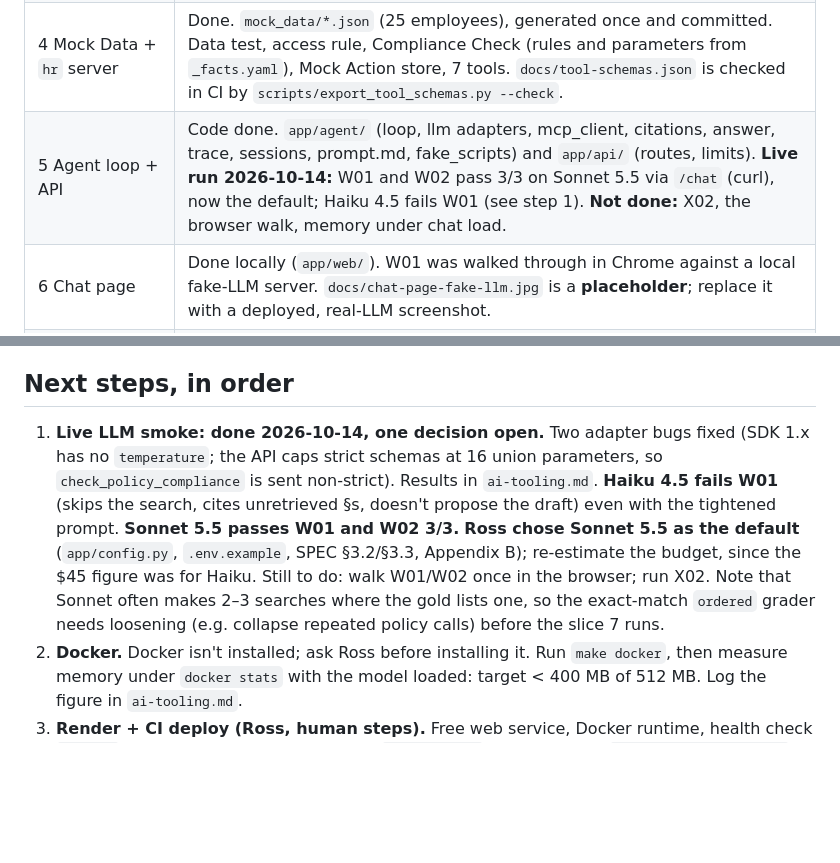
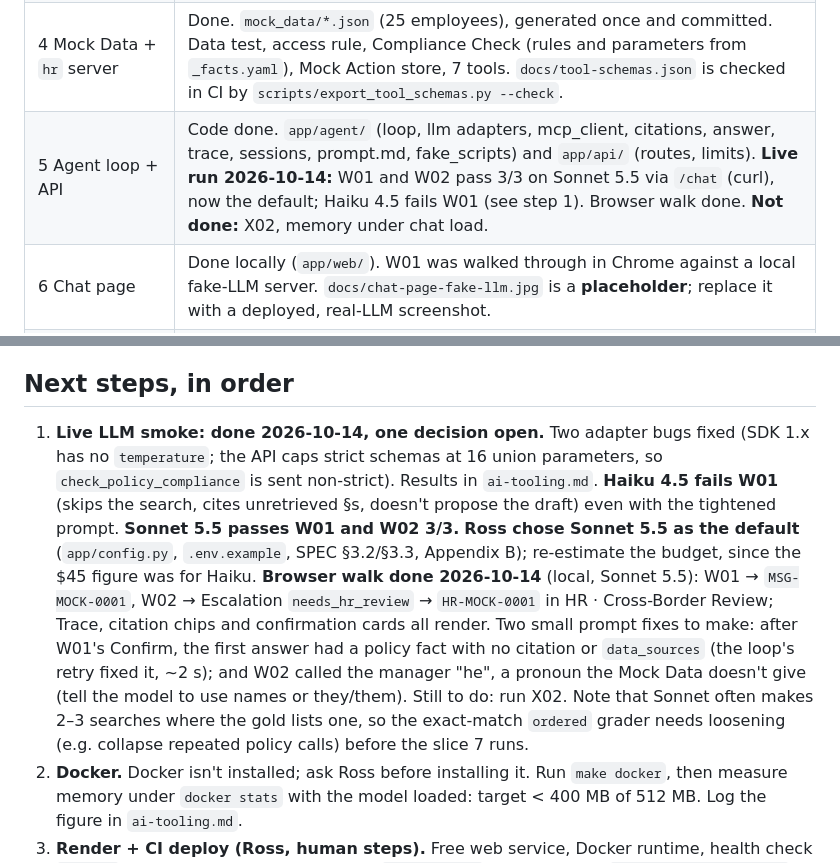
Before and after one commit to i2oss/hr-agent, a Markdown page: HANDOFF.md, 2 parts joined by grey strips. Rendered like a GitHub page; blank space fills up the shorter version.

Commit message:
HANDOFF: record the browser walk of W01 and W02
Co-Authored-By: Claude Opus 5.5 <noreply@anthropic.com>

```diff
--- a/HANDOFF.md
+++ b/HANDOFF.md
@@ -25,7 +25,7 @@
 | 2 Corpus | **Draft only.** All 12 documents and 214 §s are written from `_facts.yaml`: 8 MD, 2 HTML (HOL, BEN), 2 PDF (HB, EXP, built from `corpus/_src/*.md` by `scripts/build_pdfs.py`). About 15.2k words ≈ 30.4 pages, just over the 30-page floor. `scripts/check_corpus.py` passes. Each header says "draft prose … pending review". **Needs Ross's sign-off**, and probably expansion toward the ~55-page target. Rebuild with `make pdfs && make index` after any edit. |
 | 3 Index + `policy` server | Done. 173 Chunks, `index/policy_index.sqlite` + `manifest.json` committed, hybrid vector + FTS5 with RRF(60), evidence cutoff on the top cosine. Calibration: **T = 0.69** (`app/config.py` `CALIBRATED_EVIDENCE_THRESHOLD`); 16/16 in-corpus queries kept, all with the expected § in the top 5; 1/15 out-of-corpus queries above T ("monthly parking subsidy"). Report at `evaluation/results/calibration/`. Manifest check: `scripts/check_index_manifest.py`. **Not done:** re-measure memory. |
 | 4 Mock Data + `hr` server | Done. `mock_data/*.json` (25 employees), generated once and committed. Data test, access rule, Compliance Check (rules and parameters from `_facts.yaml`), Mock Action store, 7 tools. `docs/tool-schemas.json` is checked in CI by `scripts/export_tool_schemas.py --check`. |
-| 5 Agent loop + API | Code done. `app/agent/` (loop, llm adapters, mcp_client, citations, answer, trace, sessions, prompt.md, fake_scripts) and `app/api/` (routes, limits). **Live run 2026-10-14:** W01 and W02 pass 3/3 on Sonnet 5.5 via `/chat` (curl), now the default; Haiku 4.5 fails W01 (see step 1). **Not done:** X02, the browser walk, memory under chat load. |
+| 5 Agent loop + API | Code done. `app/agent/` (loop, llm adapters, mcp_client, citations, answer, trace, sessions, prompt.md, fake_scripts) and `app/api/` (routes, limits). **Live run 2026-10-14:** W01 and W02 pass 3/3 on Sonnet 5.5 via `/chat` (curl), now the default; Haiku 4.5 fails W01 (see step 1). Browser walk done. **Not done:** X02, memory under chat load. |
 | 6 Chat page | Done locally (`app/web/`). W01 was walked through in Chrome against a local fake-LLM server. `docs/chat-page-fake-llm.jpg` is a **placeholder**; replace it with a deployed, real-LLM screenshot. |
 | 7 Evaluation | **Harness only.** `evaluation/run.py`, `graders.py` (unit-tested), `judge.py`, `report.py`, `judge_labels.yaml` (an empty template). **No runs yet.** |
 | 8 Docs | Not started. README has only a status line and a quickstart. |
@@ -35,7 +35,7 @@ Checks at handoff, all green: `ruff check .`, `make typecheck` (mypy), `make che
 
 ## Next steps, in order
 
-1. **Live LLM smoke: done 2026-10-14, one decision open.** Two adapter bugs fixed (SDK 1.x has no `temperature`; the API caps strict schemas at 16 union parameters, so `check_policy_compliance` is sent non-strict). Results in `ai-tooling.md`. **Haiku 4.5 fails W01** (skips the search, cites unretrieved §s, doesn't propose the draft) even with the tightened prompt. **Sonnet 5.5 passes W01 and W02 3/3.** **Ross chose Sonnet 5.5 as the default** (`app/config.py`, `.env.example`, SPEC §3.2/§3.3, Appendix B); re-estimate the budget, since the $45 figure was for Haiku. Still to do: walk W01/W02 once in the browser; run X02. Note that Sonnet often makes 2–3 searches where the gold lists one, so the exact-match `ordered` grader needs loosening (e.g. collapse repeated policy calls) before the slice 7 runs.
+1. **Live LLM smoke: done 2026-10-14, one decision open.** Two adapter bugs fixed (SDK 1.x has no `temperature`; the API caps strict schemas at 16 union parameters, so `check_policy_compliance` is sent non-strict). Results in `ai-tooling.md`. **Haiku 4.5 fails W01** (skips the search, cites unretrieved §s, doesn't propose the draft) even with the tightened prompt. **Sonnet 5.5 passes W01 and W02 3/3.** **Ross chose Sonnet 5.5 as the default** (`app/config.py`, `.env.example`, SPEC §3.2/§3.3, Appendix B); re-estimate the budget, since the $45 figure was for Haiku. **Browser walk done 2026-10-14** (local, Sonnet 5.5): W01 → `MSG-MOCK-0001`, W02 → Escalation `needs_hr_review` → `HR-MOCK-0001` in HR · Cross-Border Review; Trace, citation chips and confirmation cards all render. Two small prompt fixes to make: after W01's Confirm, the first answer had a policy fact with no citation or `data_sources` (the loop's retry fixed it, ~2 s); and W02 called the manager "he", a pronoun the Mock Data doesn't give (tell the model to use names or they/them). Still to do: run X02. Note that Sonnet often makes 2–3 searches where the gold lists one, so the exact-match `ordered` grader needs loosening (e.g. collapse repeated policy calls) before the slice 7 runs.
 2. **Docker.** Docker isn't installed; ask Ross before installing it. Run `make docker`, then measure memory under `docker stats` with the model loaded: target < 400 MB of 512 MB. Log the figure in `ai-tooling.md`.
 3. **Render + CI deploy (Ross, human steps).** Free web service, Docker runtime, health check `/health`, auto-deploy **off**, env vars from `.env.example`. GitHub secret `RENDER_DEPLOY_HOOK_URL`, and a repo **variable** `APP_URL` (the deploy job reads it; it's not in the spec's env var table). Prove once that a failing test blocks deploy.
 4. **Slice 0 leftovers.** The Build parent issue and its children with blocking; `quantic-grader` access. Both are outward-facing, so ask first.
```
